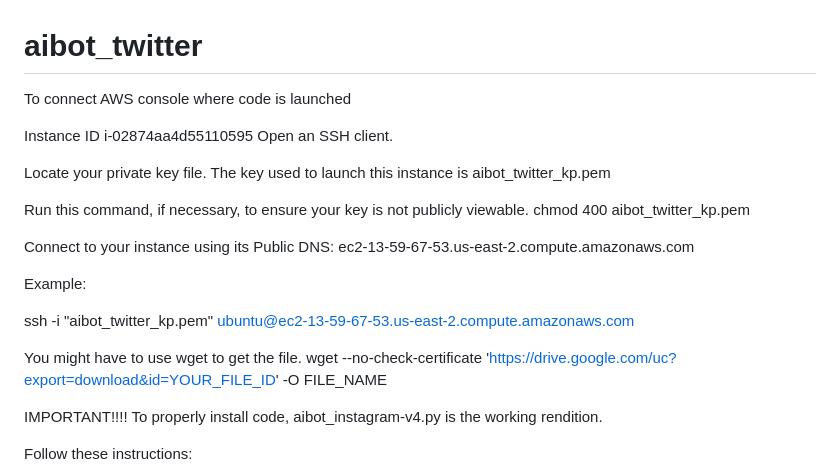
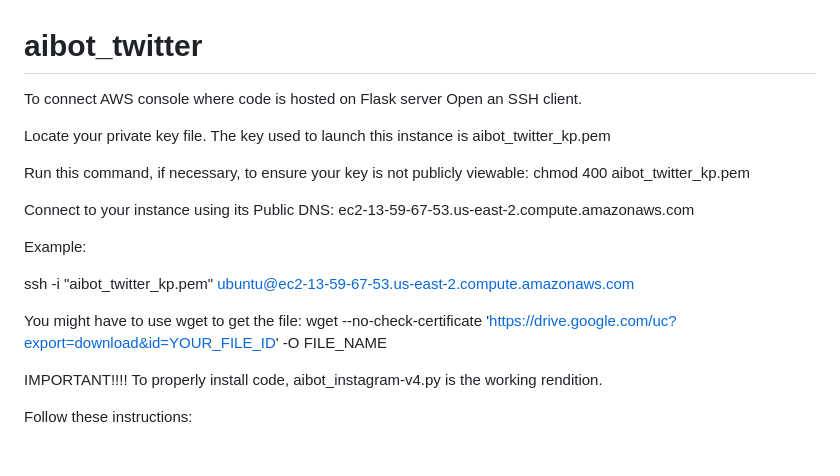
Before and after one commit to genusglobalinc/aibot_twitter, a Markdown page: README.md, the part around the change. GitHub-like rendering; blank space fills up the shorter version.

```diff
--- a/README.md
+++ b/README.md
@@ -1,24 +1,21 @@
 # aibot_twitter
 
-To connect AWS console where code is launched
-
-Instance ID
-i-02874aa4d55110595
+To connect AWS console where code is hosted on Flask server
 Open an SSH client.
 
 Locate your private key file. The key used to launch this instance is aibot_twitter_kp.pem
 
-Run this command, if necessary, to ensure your key is not publicly viewable.
- chmod 400 aibot_twitter_kp.pem
+Run this command, if necessary, to ensure your key is not publicly viewable:
+chmod 400 aibot_twitter_kp.pem
 
 Connect to your instance using its Public DNS:
- ec2-13-59-67-53.us-east-2.compute.amazonaws.com
+ec2-13-59-67-53.us-east-2.compute.amazonaws.com
 
 Example:
 
  ssh -i "aibot_twitter_kp.pem" ubuntu@ec2-13-59-67-53.us-east-2.compute.amazonaws.com
 
- You might have to use wget to get the file.
+You might have to use wget to get the file:
 wget --no-check-certificate 'https://drive.google.com/uc?export=download&id=YOUR_FILE_ID' -O FILE_NAME
 
 
```
